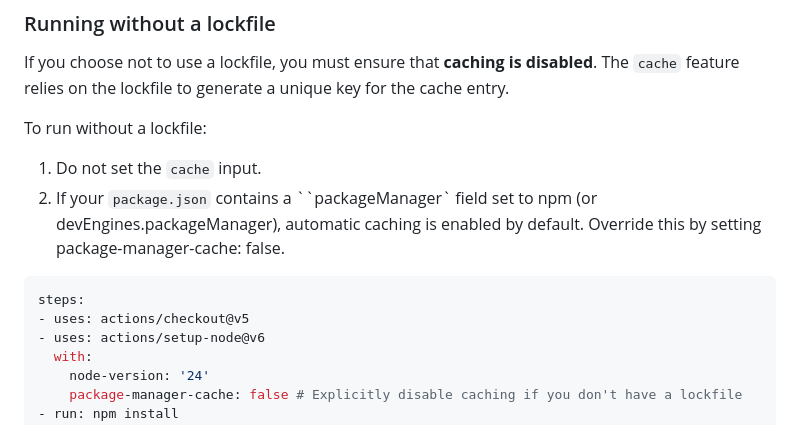
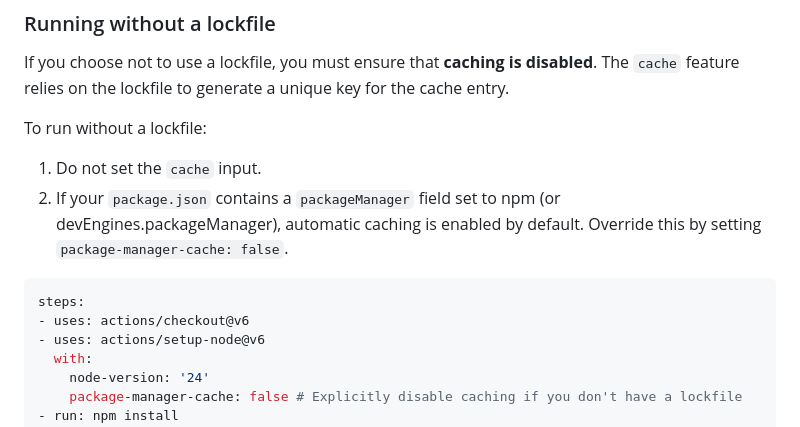
Before and after one commit to actions/setup-node, a Markdown page: docs/advanced-usage.md, the part around the change. Drawn GitHub-style.

Commit message:
Update lockfile documenation

````diff
--- a/docs/advanced-usage.md
+++ b/docs/advanced-usage.md
@@ -41,11 +41,11 @@ If you choose not to use a lockfile, you must ensure that **caching is disabled*
 
 To run without a lockfile:
 1. Do not set the `cache` input.
-2. If your `package.json` contains a ``packageManager` field set to npm (or devEngines.packageManager), automatic caching is enabled by default. Override this by setting package-manager-cache: false.
+2. If your `package.json` contains a `packageManager` field set to npm (or devEngines.packageManager), automatic caching is enabled by default. Override this by setting `package-manager-cache: false`.
 
 ```yaml
 steps:
-- uses: actions/checkout@v5
+- uses: actions/checkout@v6
 - uses: actions/setup-node@v6
   with:
     node-version: '24'
````
